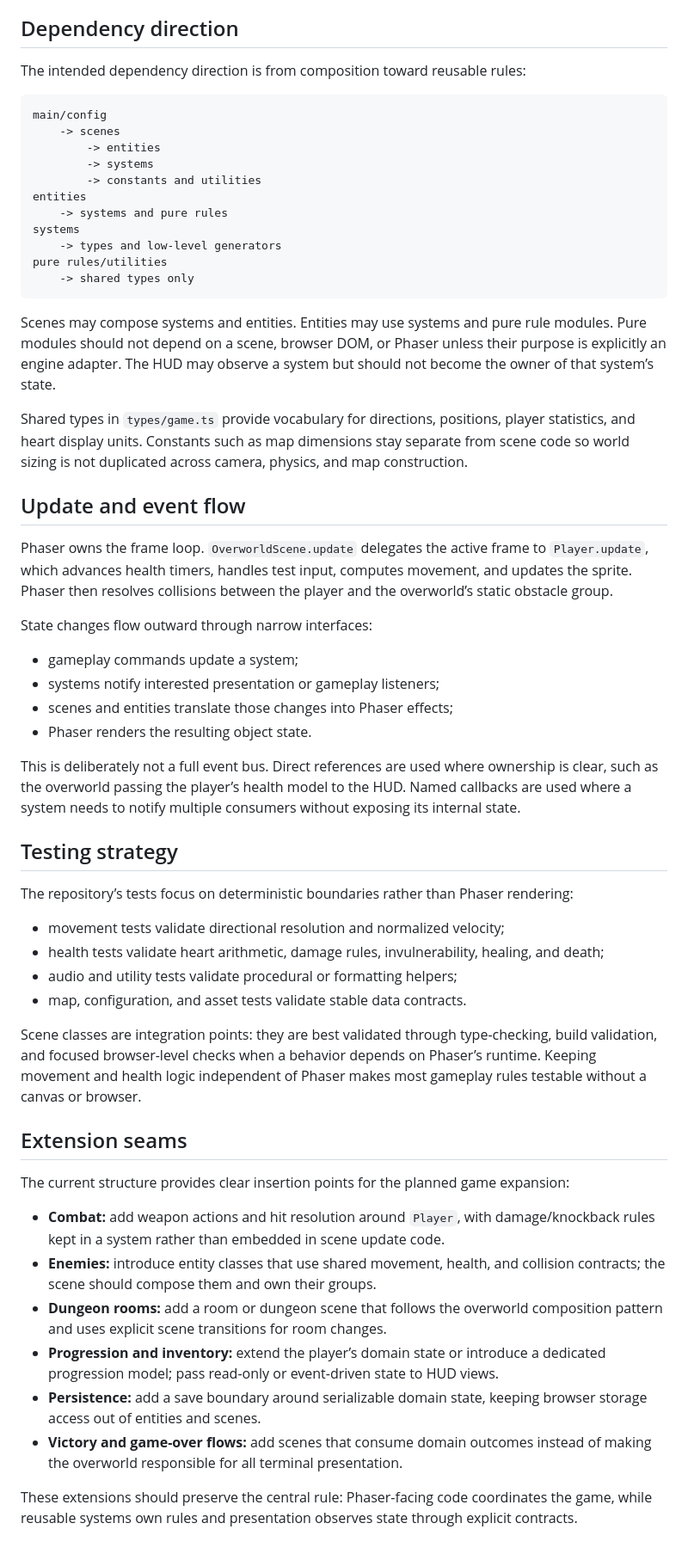
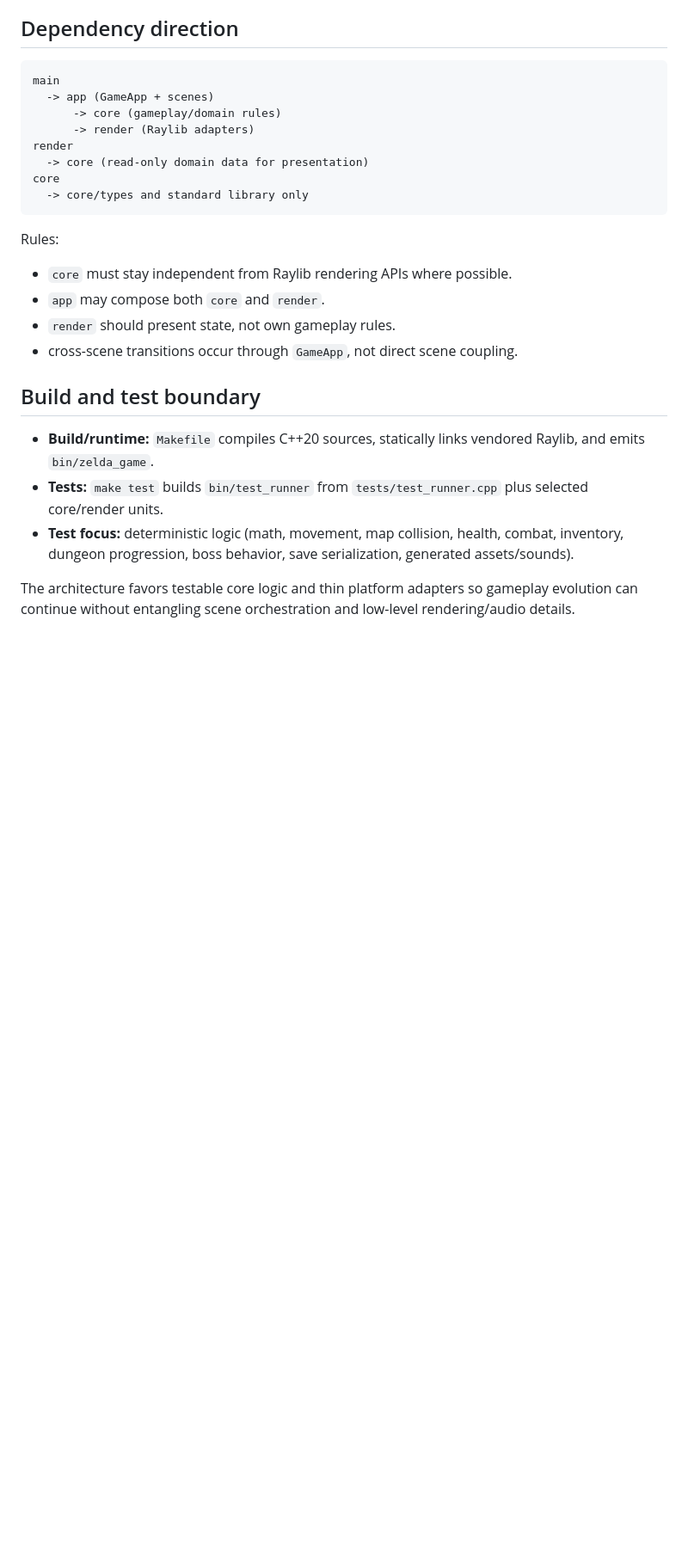
Before and after one commit to ricard0mat0s/zelda, a Markdown page: docs/ARCHITECTURE.md, the part around one of its changes. Shown at 86% size. GitHub-like rendering; blank space fills up the shorter version.

Commit message:
Update ARCHITECTURE.md for current C++ Raylib design
Co-authored-by: ricard0mat0s <96891311+ricard0mat0s@users.noreply.github.com>

````diff
--- a/docs/ARCHITECTURE.md
+++ b/docs/ARCHITECTURE.md
@@ -141,59 +113,28 @@ Text rendering is centralized in `utils/text.ts`. Scenes choose between title an
 
 ## Dependency direction
 
-The intended dependency direction is from composition toward reusable rules:
-
 ```text
-main/config
-    -> scenes
-        -> entities
-        -> systems
-        -> constants and utilities
-entities
-    -> systems and pure rules
-systems
-    -> types and low-level generators
-pure rules/utilities
-    -> shared types only
+main
+  -> app (GameApp + scenes)
+      -> core (gameplay/domain rules)
+      -> render (Raylib adapters)
+render
+  -> core (read-only domain data for presentation)
+core
+  -> core/types and standard library only
 ```
 
-Scenes may compose systems and entities. Entities may use systems and pure rule modules. Pure modules should not depend on a scene, browser DOM, or Phaser unless their purpose is explicitly an engine adapter. The HUD may observe a system but should not become the owner of that system’s state.
+Rules:
 
-Shared types in `types/game.ts` provide vocabulary for directions, positions, player statistics, and heart display units. Constants such as map dimensions stay separate from scene code so world sizing is not duplicated across camera, physics, and map construction.
+- `core` must stay independent from Raylib rendering APIs where possible.
+- `app` may compose both `core` and `render`.
+- `render` should present state, not own gameplay rules.
+- cross-scene transitions occur through `GameApp`, not direct scene coupling.
 
-## Update and event flow
+## Build and test boundary
 
-Phaser owns the frame loop. `OverworldScene.update` delegates the active frame to `Player.update`, which advances health timers, handles test input, computes movement, and updates the sprite. Phaser then resolves collisions between the player and the overworld’s static obstacle group.
+- **Build/runtime:** `Makefile` compiles C++20 sources, statically links vendored Raylib, and emits `bin/zelda_game`.
+- **Tests:** `make test` builds `bin/test_runner` from `tests/test_runner.cpp` plus selected core/render units.
+- **Test focus:** deterministic logic (math, movement, map collision, health, combat, inventory, dungeon progression, boss behavior, save serialization, generated assets/sounds).
 
-State changes flow outward through narrow interfaces:
-
-- gameplay commands update a system;
-- systems notify interested presentation or gameplay listeners;
-- scenes and entities translate those changes into Phaser effects;
-- Phaser renders the resulting object state.
-
-This is deliberately not a full event bus. Direct references are used where ownership is clear, such as the overworld passing the player’s health model to the HUD. Named callbacks are used where a system needs to notify multiple consumers without exposing its internal state.
-
-## Testing strategy
-
-The repository’s tests focus on deterministic boundaries rather than Phaser rendering:
-
-- movement tests validate directional resolution and normalized velocity;
-- health tests validate heart arithmetic, damage rules, invulnerability, healing, and death;
-- audio and utility tests validate procedural or formatting helpers;
-- map, configuration, and asset tests validate stable data contracts.
-
-Scene classes are integration points: they are best validated through type-checking, build validation, and focused browser-level checks when a behavior depends on Phaser’s runtime. Keeping movement and health logic independent of Phaser makes most gameplay rules testable without a canvas or browser.
-
-## Extension seams
-
-The current structure provides clear insertion points for the planned game expansion:
-
-- **Combat:** add weapon actions and hit resolution around `Player`, with damage/knockback rules kept in a system rather than embedded in scene update code.
-- **Enemies:** introduce entity classes that use shared movement, health, and collision contracts; the scene should compose them and own their groups.
-- **Dungeon rooms:** add a room or dungeon scene that follows the overworld composition pattern and uses explicit scene transitions for room changes.
-- **Progression and inventory:** extend the player’s domain state or introduce a dedicated progression model; pass read-only or event-driven state to HUD views.
-- **Persistence:** add a save boundary around serializable domain state, keeping browser storage access out of entities and scenes.
-- **Victory and game-over flows:** add scenes that consume domain outcomes instead of making the overworld responsible for all terminal presentation.
-
-These extensions should preserve the central rule: Phaser-facing code coordinates the game, while reusable systems own rules and presentation observes state through explicit contracts.
+The architecture favors testable core logic and thin platform adapters so gameplay evolution can continue without entangling scene orchestration and low-level rendering/audio details.
````
Also changed, not shown: other parts of docs/ARCHITECTURE.md (+77 -105 lines).
